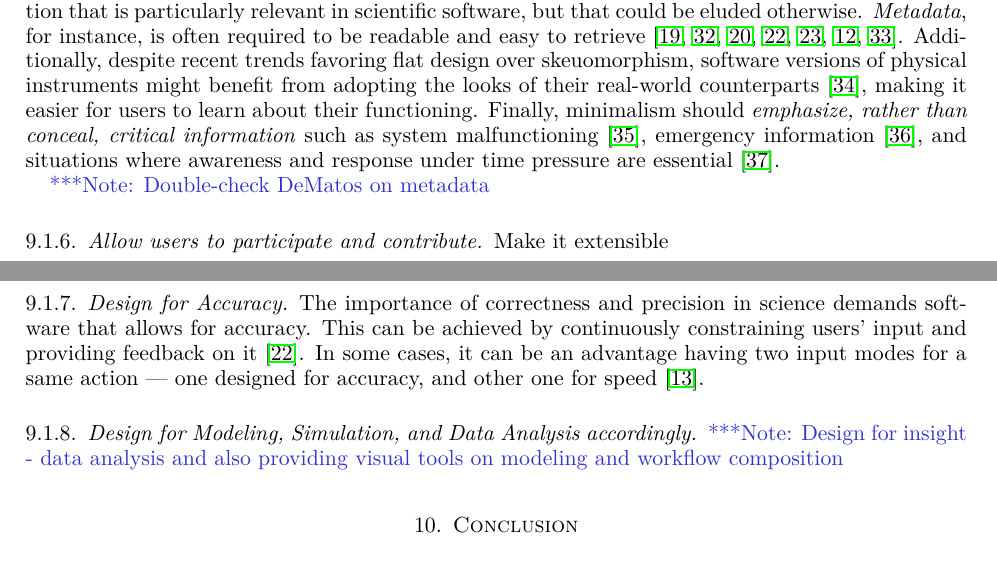
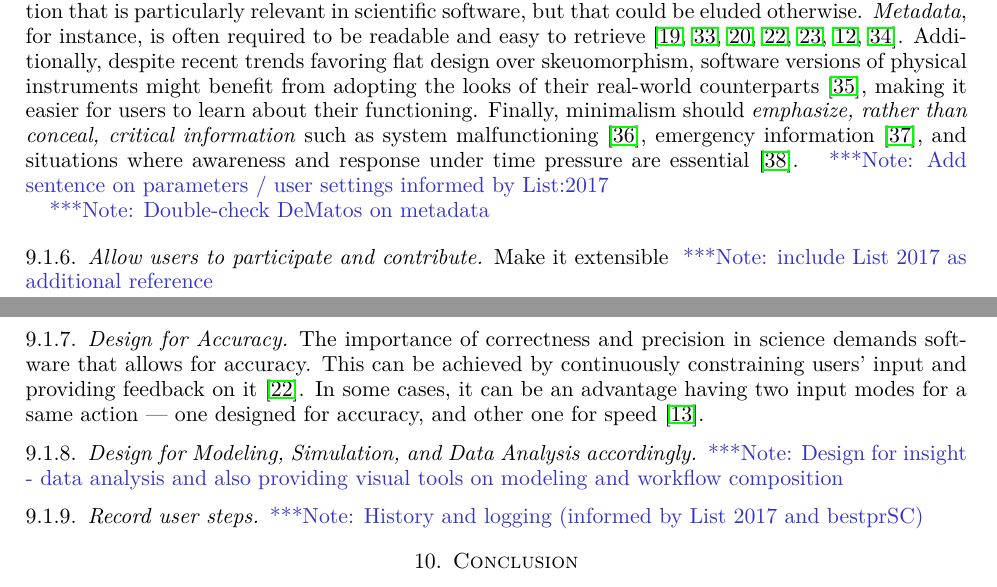
Before and after one commit to WSSSPE/WG-Best-Practices, a LaTeX paper (main.tex, which reads usability.tex): two parts of pages 4 and 5 of 6, joined at a grey line, cut so that both start at the same text. Compiled offline with pdfLaTeX.

Commit message:
Update usability.tex

```diff
--- a/usability.tex
+++ b/usability.tex
@@ -33,13 +33,18 @@ Making incremental changes is considered a best practice for scientific software
 \subsubsection{Be minimalistic, but look out for exceptional needs}
 
 Designers should be attentive to information that is particularly relevant in scientific software, but that could be eluded otherwise. \emph{Metadata}, for instance, is often required to be readable and easy to retrieve  \cite{Talbott:2005, Baxter:2006, Macaulay:2009, Keefe:2010, DeMatos:2013, bestprSC, Thomer:2016}. Additionally, despite recent trends favoring flat design over skeuomorphism, software versions of physical instruments might benefit from adopting the looks of their real-world counterparts \cite{Foster:1998}, making it easier for users to learn about their functioning.  Finally, minimalism should \emph{emphasize, rather than conceal, critical information} such as system malfunctioning \cite{Morais:2014}, emergency information \cite{Ferguson:2016}, and situations where awareness and response under time pressure are essential \cite{Aragon:2008}.
+\note{Add sentence on parameters / user settings informed by List:2017 }
 
 \note{Double-check DeMatos on metadata}
 
 \subsubsection{Allow users to participate and contribute} Make it extensible
+\note{include List 2017 as additional reference}
 
 \subsubsection{Design for Accuracy}
 The importance of correctness and precision  in  science demands software that allows for accuracy. This can be achieved by continuously constraining   users' input and  providing   feedback on it  \cite{Keefe:2010}. In some cases, it can be an advantage  having two input modes for a same action --- one designed for accuracy, and other one for speed \cite{MacLeod:1992}.
 
 \subsubsection{Design for Modeling, Simulation, and Data Analysis accordingly}
 \note{Design for insight - data analysis and also providing visual tools on modeling and workflow composition}
+
+\subsubsection{Record user steps}
+\note{History and logging (informed by List 2017 and bestprSC)}
```
Also changed, not shown: usability.tex (2 more changed lines).
